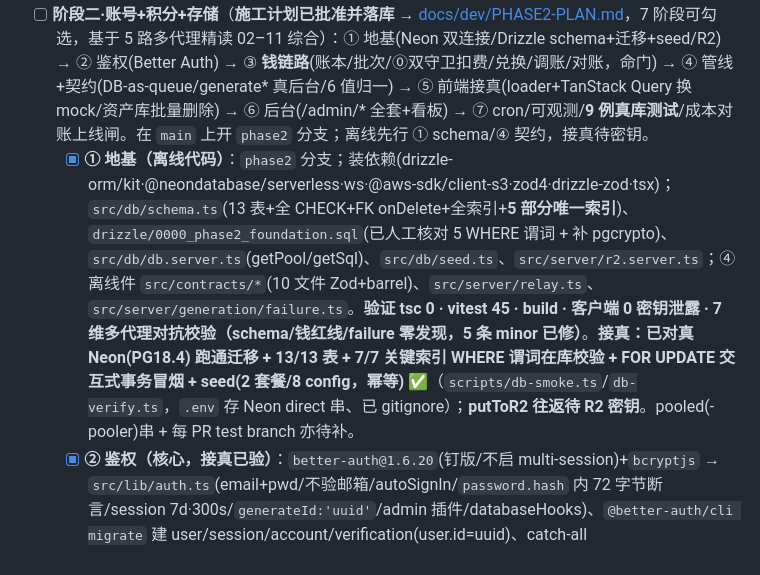
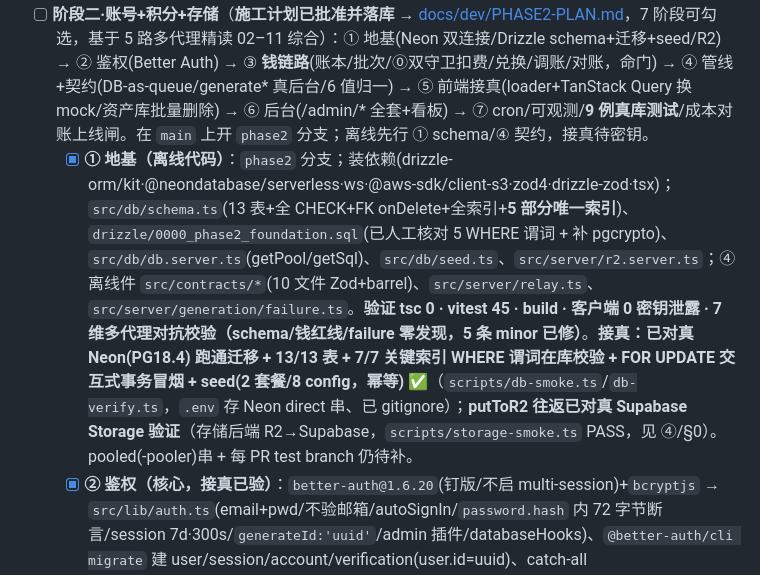
Before and after one commit to Ttt599536561/image-2, a Markdown page: docs/PROGRESS.md, the part around the change. Drawn GitHub-style.

Commit message:
docs(phase2): 修 ① 记录里 putToR2 待密钥的过期标记（已对真 Supabase 验）
Co-Authored-By: Claude Opus 4.8 <noreply@anthropic.com>

```diff
--- a/docs/PROGRESS.md
+++ b/docs/PROGRESS.md
@@ -53,7 +53,7 @@
   - [x] 前端形态主体：**RR8** framework 骨架（非 RR7，vite8 兼容，见上「落地要点」①）+ `tokens.css` 落地 + App.tsx 双栏→Composer 三栏壳 + 五态（宇宙星空动效）+ 尺寸/参数药丸 + 灵感画廊 + 深色/暖色（mock 账号/积分跑通体验）。**验证 vitest 42/42 + typegen/tsc 0 + build 通过 + preview 逐态实测**。隔离用 `phase1-frontend` 分支（worktree 工具因仓库非 git 不可用）。
 - [x] **阶段一已合并进 `main`**（快进合并 `4f81022`；`phase1-frontend` 分支同提交保留作里程碑）。
 - [ ] **阶段二·账号+积分+存储**（**施工计划已批准并落库** → [docs/dev/PHASE2-PLAN.md](dev/PHASE2-PLAN.md)，7 阶段可勾选，基于 5 路多代理精读 02–11 综合）：① 地基(Neon 双连接/Drizzle schema+迁移+seed/R2) → ② 鉴权(Better Auth) → ③ **钱链路**(账本/批次/⓪双守卫扣费/兑换/调账/对账，命门) → ④ 管线+契约(DB-as-queue/generate* 真后台/6 值归一) → ⑤ 前端接真(loader+TanStack Query 换 mock/资产库批量删除) → ⑥ 后台(/admin/* 全套+看板) → ⑦ cron/可观测/**9 例真库测试**/成本对账上线闸。在 `main` 上开 `phase2` 分支；离线先行 ① schema/④ 契约，接真待密钥。
-  - [x] **① 地基（离线代码）**：`phase2` 分支；装依赖(drizzle-orm/kit·@neondatabase/serverless·ws·@aws-sdk/client-s3·zod4·drizzle-zod·tsx)；`src/db/schema.ts`(13 表+全 CHECK+FK onDelete+全索引+**5 部分唯一索引**)、`drizzle/0000_phase2_foundation.sql`(已人工核对 5 WHERE 谓词 + 补 pgcrypto)、`src/db/db.server.ts`(getPool/getSql)、`src/db/seed.ts`、`src/server/r2.server.ts`；④ 离线件 `src/contracts/*`(10 文件 Zod+barrel)、`src/server/relay.ts`、`src/server/generation/failure.ts`。**验证 tsc 0 · vitest 45 · build · 客户端 0 密钥泄露 · 7 维多代理对抗校验（schema/钱红线/failure 零发现，5 条 minor 已修）**。**接真：已对真 Neon(PG18.4) 跑通迁移 + 13/13 表 + 7/7 关键索引 WHERE 谓词在库校验 + FOR UPDATE 交互式事务冒烟 + seed(2 套餐/8 config，幂等) ✅**（`scripts/db-smoke.ts`/`db-verify.ts`，`.env` 存 Neon direct 串、已 gitignore）；**putToR2 往返待 R2 密钥**。pooled(-pooler)串 + 每 PR test branch 亦待补。
+  - [x] **① 地基（离线代码）**：`phase2` 分支；装依赖(drizzle-orm/kit·@neondatabase/serverless·ws·@aws-sdk/client-s3·zod4·drizzle-zod·tsx)；`src/db/schema.ts`(13 表+全 CHECK+FK onDelete+全索引+**5 部分唯一索引**)、`drizzle/0000_phase2_foundation.sql`(已人工核对 5 WHERE 谓词 + 补 pgcrypto)、`src/db/db.server.ts`(getPool/getSql)、`src/db/seed.ts`、`src/server/r2.server.ts`；④ 离线件 `src/contracts/*`(10 文件 Zod+barrel)、`src/server/relay.ts`、`src/server/generation/failure.ts`。**验证 tsc 0 · vitest 45 · build · 客户端 0 密钥泄露 · 7 维多代理对抗校验（schema/钱红线/failure 零发现，5 条 minor 已修）**。**接真：已对真 Neon(PG18.4) 跑通迁移 + 13/13 表 + 7/7 关键索引 WHERE 谓词在库校验 + FOR UPDATE 交互式事务冒烟 + seed(2 套餐/8 config，幂等) ✅**（`scripts/db-smoke.ts`/`db-verify.ts`，`.env` 存 Neon direct 串、已 gitignore）；**putToR2 往返已对真 Supabase Storage 验证**（存储后端 R2→Supabase，`scripts/storage-smoke.ts` PASS，见 ④/§0）。pooled(-pooler)串 + 每 PR test branch 仍待补。
   - [x] **② 鉴权（核心，接真已验）**：`better-auth@1.6.20`(钉版/不启 multi-session)+`bcryptjs` → `src/lib/auth.ts`(email+pwd/不验邮箱/autoSignIn/`password.hash` 内 72 字节断言/session 7d·300s/`generateId:'uuid'`/admin 插件/databaseHooks)、`@better-auth/cli migrate` 建 user/session/account/verification(user.id=uuid)、catch-all `app/routes/api.auth.$.ts`、守卫 `src/lib/guard.ts`(requireUser/Strict/Admin，ban 双源 fail-closed)、钩子 `src/lib/auth-hooks.ts`、契约 `src/contracts/auth.ts`。**桥接 ③**：`src/server/tx.server.ts`+`config.server.ts`+`money/grant.server.ts`(注册原子发放，credit_accounts PK 串行化闸幂等，修真库 42P08)。**真 Neon 验：注册→送 140mp(1 lot/1 grant/events)→重发幂等 + 6 维多代理对抗校验(零 blocker，1 doc-drift minor 已修)**。封禁/改密 route 归 ⑥。
   - [x] **③ 钱链路（命门，已对真 Neon 验）**：`budget.server.ts`(软闸+硬上限 TOCTOU)/`generation/enqueue.ts`(三闸 402·409·429)/`money/preempt.server.ts`(抢占)/`money/debit.server.ts`(⓪双守卫+FIFO+EXTRACT-EPOCH)/`money/redeem.server.ts`(原子核销+首兑顺延+限流)/`money/expire.server.ts`(幂等)/`money/adjust.server.ts`(同事务动 lots+余额+audit，减额只扣未过期防对账反转)/`money/reconcile.server.ts`(SUM::text+BigInt)。**28 例真库测试全绿**(`tests/money/`，10 文件，`npm run test:money`，`Promise.all` 真并发/重入) + **多代理对抗审查**(7 维+逐条证伪，10 agents，0 blocker/1 confirmed major 已修：adjust 减额漏过滤过期批→会被对账反转，补谓词+同步修 09 §10.3 规格+加回归)。tsc 0·vitest 45·build。**`assert-no-secrets-in-bundle.ts`(CI 密钥断言) + 每 PR Neon test branch 自动化留 ⑦**。
   - [x] **④ 生图管线（后端，已对真验证）**：3 端点 v2 Request——`netlify/functions/generate.ts`(requireUserStrict→三闸→`triggerBackground`→202，绝不 await relay)/`generate-background.ts`(-background=15min→`runGenerationJob`)/`generate-status.ts`(requireUser owner-scoped→判别联合三态，失败也 200)；编排 `src/server/generation/process.ts`(claim→running→预算硬闸→callRelay→putToR2→debit；catch→failed 不扣；finally→incMs；callRelay/putToR2 可注入桩)+`trigger.ts`(fire-and-forget 不抛)；`netlify.toml` 补 `/api/generate-status` 重写。**清死代码**：删 `src/server/{jobStore,asyncImageJob,imageProxy}.ts`+2 测试(v1 Blobs 前身)。**验证**：`tests/money/pipeline.test.ts` 5 例真库(成功扣/重试 lost/并发/预算 cap/中转失败归一)+中转真生图端到端冒烟(`scripts/relay-smoke.ts` 47.5s→Supabase→public_url 200)+**3 维对抗审查 0 finding**；tsc 0·vitest 37·test:money 33·build。**余 `rateLimit.ts`+前端接真并入 ⑤**（需登录态）。**下一步 ⑤ 前端接真**（auth 页接真+`mocks/api.ts`→真 fetch+loader 换 mock+资产库批量删除）。
```
